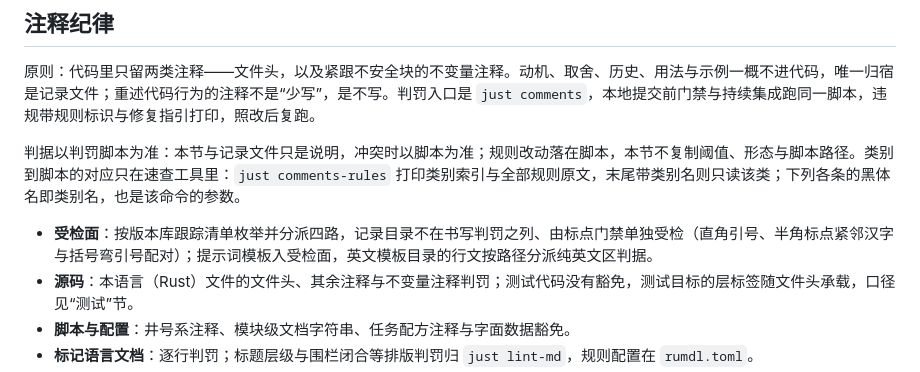
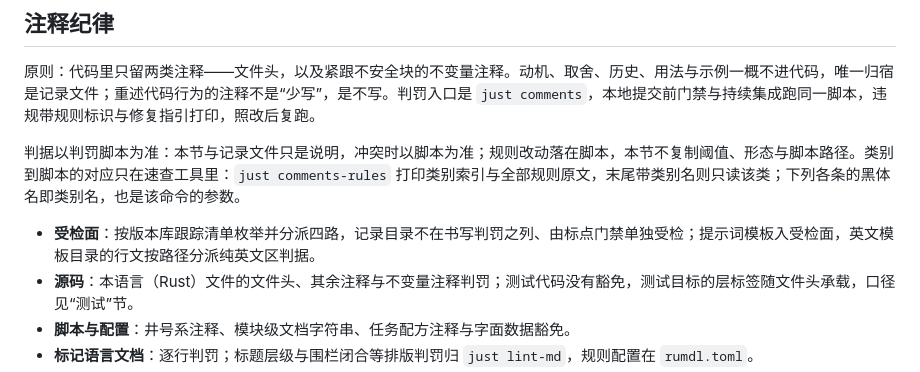
Before and after one commit to Losmli010/gloss, a Markdown page: AGENTS.md, the part around the change. Rendered like a GitHub page.

Commit message:
docs(agents): 受检面四路表述去掉判罚细节列举
- 记录目录由标点门禁单独受检的口径不变，判罚细节住登记表与门禁记录档，
  指令文档不复述

```diff
--- a/AGENTS.md
+++ b/AGENTS.md
@@ -128,7 +128,7 @@ just check             # 完整质量门禁（提交前门禁加检查器单测
 
 判据以判罚脚本为准：本节与记录文件只是说明，冲突时以脚本为准；规则改动落在脚本，本节不复制阈值、形态与脚本路径。类别到脚本的对应只在速查工具里：`just comments-rules` 打印类别索引与全部规则原文，末尾带类别名则只读该类；下列各条的黑体名即类别名，也是该命令的参数。
 
-- **受检面**：按版本库跟踪清单枚举并分派四路，记录目录不在书写判罚之列、由标点门禁单独受检（直角引号、半角标点紧邻汉字与括号弯引号配对）；提示词模板入受检面，英文模板目录的行文按路径分派纯英文区判据。
+- **受检面**：按版本库跟踪清单枚举并分派四路，记录目录不在书写判罚之列、由标点门禁单独受检；提示词模板入受检面，英文模板目录的行文按路径分派纯英文区判据。
 - **源码**：本语言（Rust）文件的文件头、其余注释与不变量注释判罚；测试代码没有豁免，测试目标的层标签随文件头承载，口径见“测试”节。
 - **脚本与配置**：井号系注释、模块级文档字符串、任务配方注释与字面数据豁免。
 - **标记语言文档**：逐行判罚；标题层级与围栏闭合等排版判罚归 `just lint-md`，规则配置在 `rumdl.toml`。
```
